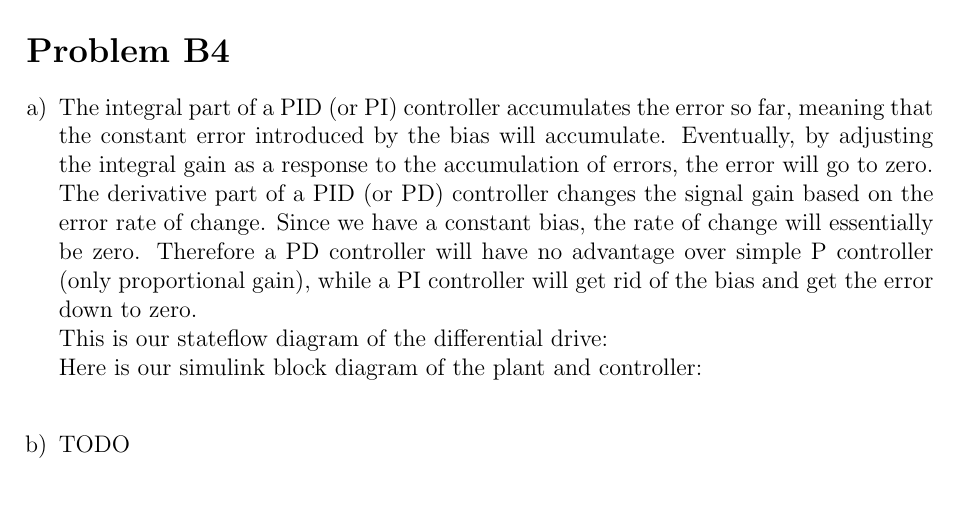
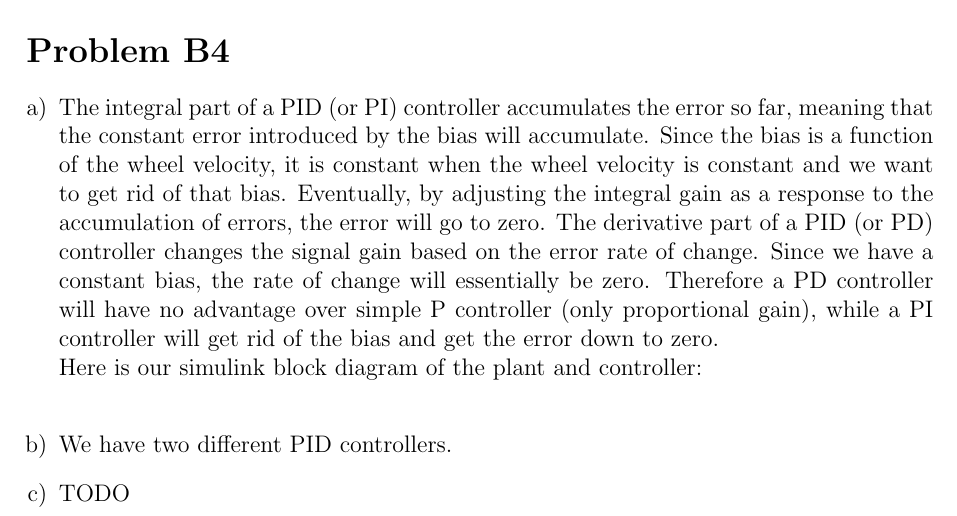
Before and after one commit to schaefer-dev/embeddedSystems, a LaTeX document (problemB/tex/problemB.tex): part of the page, cut so that both start at the same text. Compiled offline with pdfLaTeX.

Commit message:
small adjustments to model

```diff
--- a/problemB/tex/problemB.tex
+++ b/problemB/tex/problemB.tex
@@ -77,9 +77,9 @@
 
 \section*{Problem B4}
 \begin{enumerate}[a)]
-	\item The integral part of a PID (or PI) controller accumulates the error so far, meaning that the constant error introduced by the bias will accumulate. Eventually, by adjusting the integral gain as a response to the accumulation of errors, the error will go to zero. The derivative part of a PID (or PD) controller changes the signal gain based on the error rate of change. Since we have a constant bias, the rate of change will essentially be zero. Therefore a PD controller will have no advantage over simple P controller (only proportional gain), while a PI controller will get rid of the bias and get the error down to zero.\\
-This is our stateflow diagram of the differential drive:\\
+	\item The integral part of a PID (or PI) controller accumulates the error so far, meaning that the constant error introduced by the bias will accumulate. Since the bias is a function of the wheel velocity, it is constant when the wheel velocity is constant and we want to get rid of that bias. Eventually, by adjusting the integral gain as a response to the accumulation of errors, the error will go to zero. The derivative part of a PID (or PD) controller changes the signal gain based on the error rate of change. Since we have a constant bias, the rate of change will essentially be zero. Therefore a PD controller will have no advantage over simple P controller (only proportional gain), while a PI controller will get rid of the bias and get the error down to zero.\\
 Here is our simulink block diagram of the plant and controller:\\
+	\item We have two different PID controllers.
 
 	\item TODO
 \end{enumerate}
```
Also changed, not shown: 2 other files.
